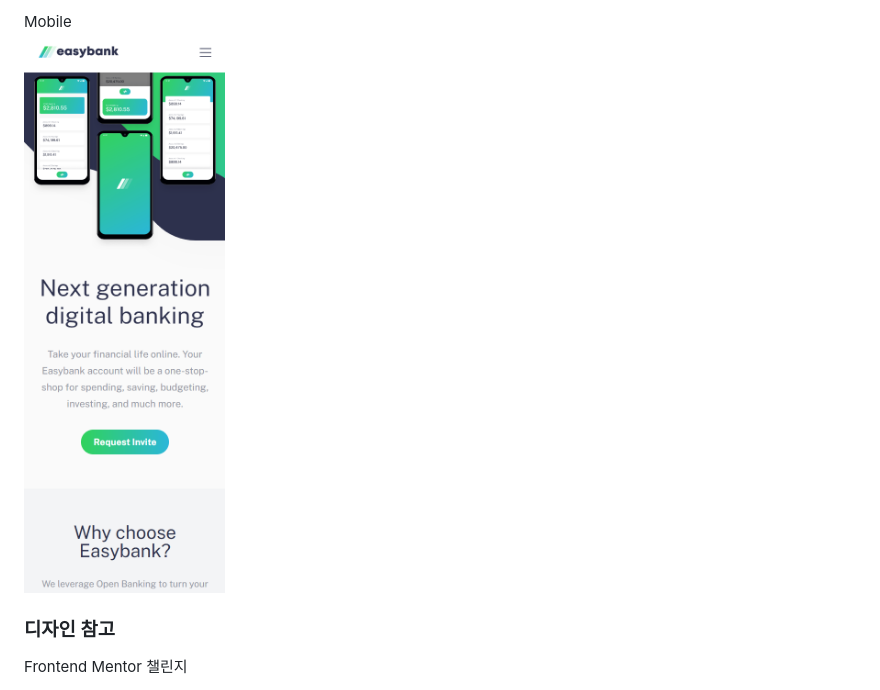
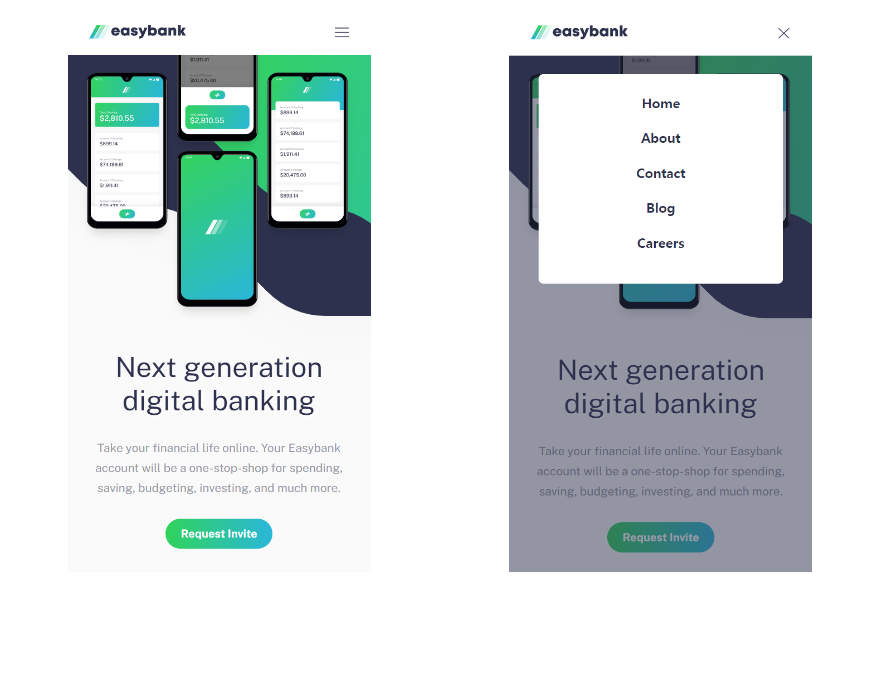
Before and after one commit to hiimhl/Easybank_landing_page, a Markdown page: README.md, the part around the change printed below. GitHub-like rendering; pictures changed too: images/mobile.png (deleted), images/preview/easybank_m.png (added), images/preview/easybank_m_a.png (added); blank space fills up the shorter version.

```diff
--- a/README.md
+++ b/README.md
@@ -21,7 +26,5 @@ Desktop
 
-Mobile
-<img src="images/mobile.png" height:700/>
-
-### 디자인 참고
-
-Frontend Mentor 챌린지
+<center>
+<img align='left' src="images/preview/easybank_m.png" width="47%"/>
+<img align='right' src="images/preview/easybank_m_a.png" width="47%"/>
+</center>
```
Also changed, not shown: other parts of README.md (+10 -5 lines), images/preview/easybank.png (renamed from images/desktop.png), images/preview/easybank_2.png (added), 2 other files.
